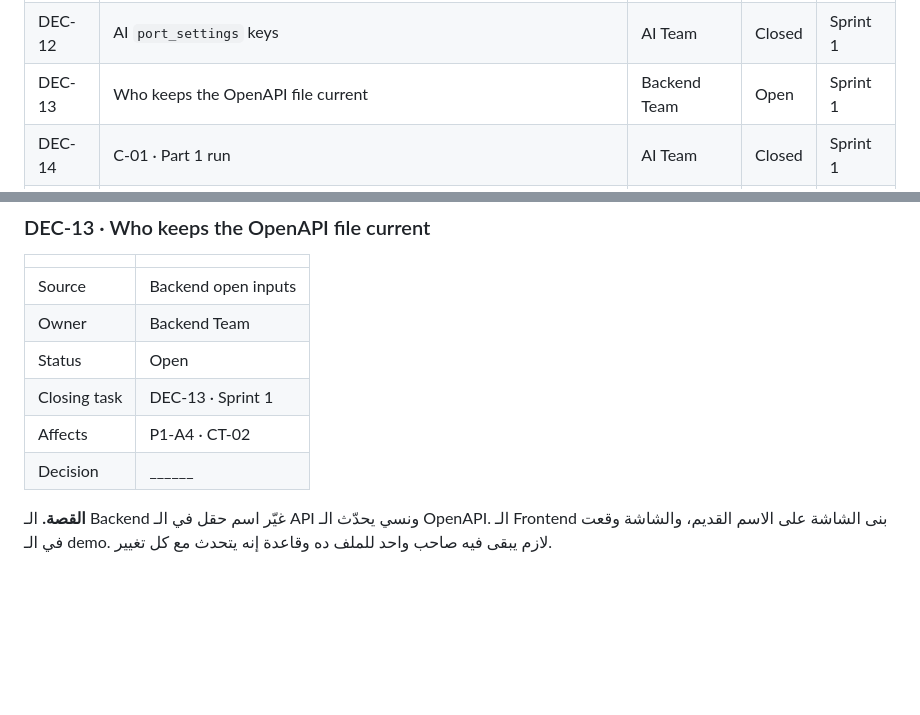
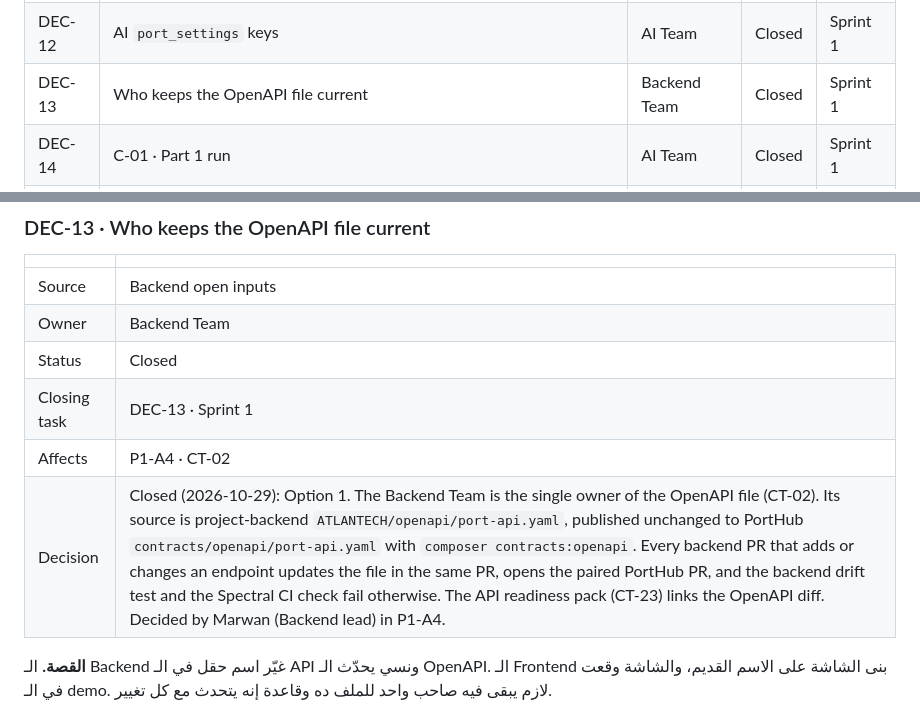
Before and after one commit to Atlantech-project/PortHub, a Markdown page: contracts/ATLANTECH_Decisions.md, 2 parts joined by grey strips. GitHub-like rendering; blank space fills up the shorter version.

Commit message:
DEC-13: closed, Backend Team single owner of the OpenAPI file (P1-A4)
Co-Authored-By: Claude Opus 5.5 <noreply@anthropic.com>

```diff
--- a/contracts/ATLANTECH_Decisions.md
+++ b/contracts/ATLANTECH_Decisions.md
@@ -23,7 +23,7 @@ This file lists every decision that must be closed before implementation, every
 | DEC-10 | Scope of the AI FastAPI service | AI Team | Closed | Sprint 1 |
 | DEC-11 | Redis persistence | Backend Team | Open | Sprint 3 |
 | DEC-12 | AI `port_settings` keys | AI Team | Closed | Sprint 1 |
-| DEC-13 | Who keeps the OpenAPI file current | Backend Team | Open | Sprint 1 |
+| DEC-13 | Who keeps the OpenAPI file current | Backend Team | Closed | Sprint 1 |
 | DEC-14 | C-01 · Part 1 run | AI Team | Closed | Sprint 1 |
 | DEC-15 | C-02 · Part 2 solve | AI Team | Closed | Sprint 1 |
 | DEC-16 | C-03 · Yard placement | AI Team | Closed | Sprint 1 |
@@ -425,10 +425,10 @@ This file lists every decision that must be closed before implementation, every
 | --- | --- |
 | Source | Backend open inputs |
 | Owner | Backend Team |
-| Status | Open |
+| Status | Closed |
 | Closing task | DEC-13 · Sprint 1 |
 | Affects | P1-A4 · CT-02 |
-| Decision | ______ |
+| Decision | Closed (2026-10-29): Option 1. The Backend Team is the single owner of the OpenAPI file (CT-02). Its source is project-backend `ATLANTECH/openapi/port-api.yaml`, published unchanged to PortHub `contracts/openapi/port-api.yaml` with `composer contracts:openapi`. Every backend PR that adds or changes an endpoint updates the file in the same PR, opens the paired PortHub PR, and the backend drift test and the Spectral CI check fail otherwise. The API readiness pack (CT-23) links the OpenAPI diff. Decided by Marwan (Backend lead) in P1-A4. |
 
 <div dir="rtl">
 
```
